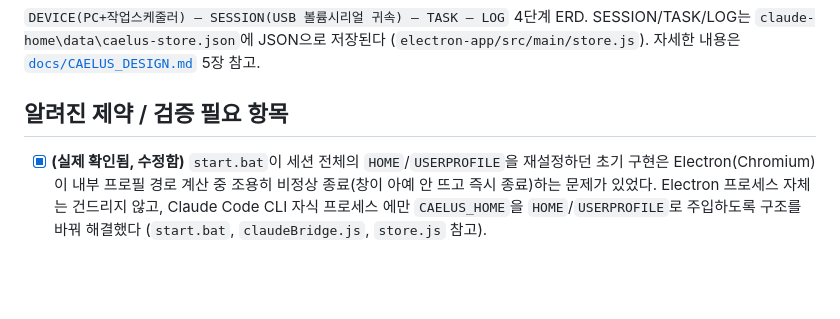
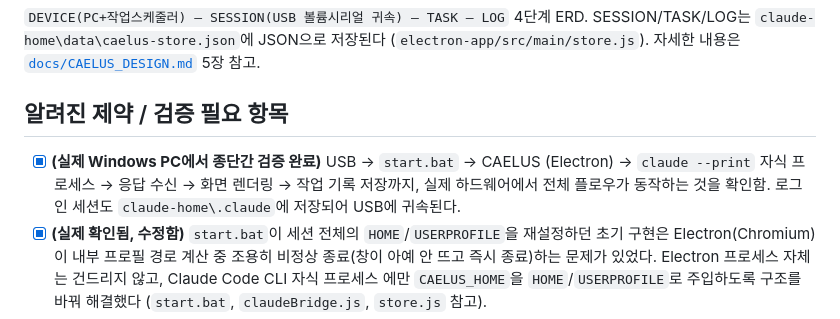
Before and after one commit to bokmal/Potable-AI, a Markdown page: README.md, the part around the change. Drawn GitHub-style; blank space fills up the shorter version.

Commit message:
README: record end-to-end verification on real Windows hardware
USB -> start.bat -> CAELUS (Electron) -> claude --print child process ->
response -> UI -> task history, plus the login session persisting under
claude-home\.claude, has now been confirmed working on real hardware
after the NTFS/HOME/PATH fixes.

Co-Authored-By: Claude Sonnet 5 <noreply@anthropic.com>
Claude-Session: https://claude.ai/code/session_013sDz31WpiFqW5ad9nQVTj4

```diff
--- a/README.md
+++ b/README.md
@@ -94,6 +94,10 @@ JSON으로 저장된다 (`electron-app/src/main/store.js`). 자세한 내용은
 
 ## 알려진 제약 / 검증 필요 항목
 
+- [x] **(실제 Windows PC에서 종단간 검증 완료)** USB → `start.bat` → CAELUS
+      (Electron) → `claude --print` 자식 프로세스 → 응답 수신 → 화면 렌더링 →
+      작업 기록 저장까지, 실제 하드웨어에서 전체 플로우가 동작하는 것을 확인함.
+      로그인 세션도 `claude-home\.claude`에 저장되어 USB에 귀속된다.
 - [x] **(실제 확인됨, 수정함)** `start.bat`이 세션 전체의 `HOME`/`USERPROFILE`을
       재설정하던 초기 구현은 Electron(Chromium)이 내부 프로필 경로 계산 중
       조용히 비정상 종료(창이 아예 안 뜨고 즉시 종료)하는 문제가 있었다.
```
